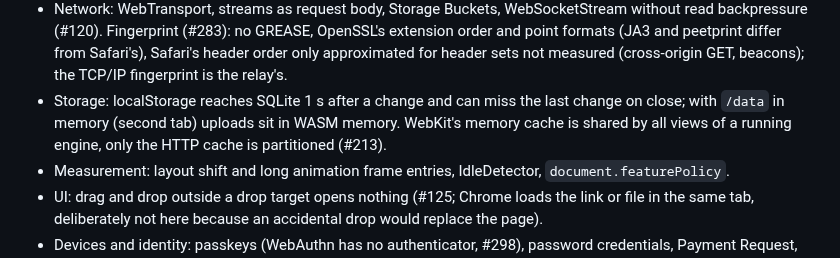
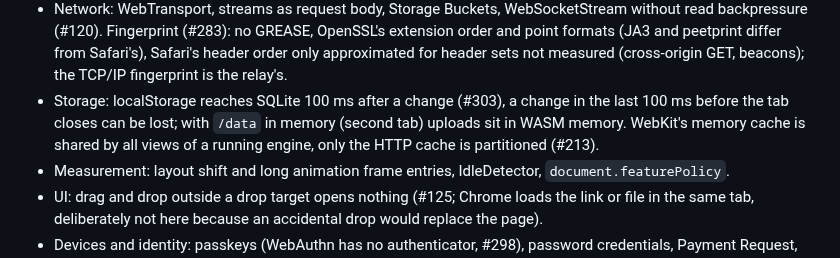
Before and after one commit to BrowserProject/browser-lite, a Markdown page: docs/status.md, the part around the change. Drawn GitHub-style.

Commit message:
status: localStorage timing after #303
Co-Authored-By: Claude Opus 5.5 <noreply@anthropic.com>

```diff
--- a/docs/status.md
+++ b/docs/status.md
@@ -257,9 +257,10 @@ engine started, from the load of a page to first paint / loaded: Wikipedia (Swit
   extension order and point formats (JA3 and peetprint differ from Safari's), Safari's header order
   only approximated for header sets not measured (cross-origin GET, beacons); the TCP/IP
   fingerprint is the relay's.
-- Storage: localStorage reaches SQLite 1 s after a change and can miss the last change on close;
-  with `/data` in memory (second tab) uploads sit in WASM memory. WebKit's memory cache is shared
-  by all views of a running engine, only the HTTP cache is partitioned (#213).
+- Storage: localStorage reaches SQLite 100 ms after a change (#303), a change in the last 100 ms
+  before the tab closes can be lost; with `/data` in memory (second tab) uploads sit in WASM
+  memory. WebKit's memory cache is shared by all views of a running engine, only the HTTP cache
+  is partitioned (#213).
 - Measurement: layout shift and long animation frame entries, IdleDetector,
   `document.featurePolicy`.
 - UI: drag and drop outside a drop target opens nothing (#125; Chrome loads the link or file in
```
